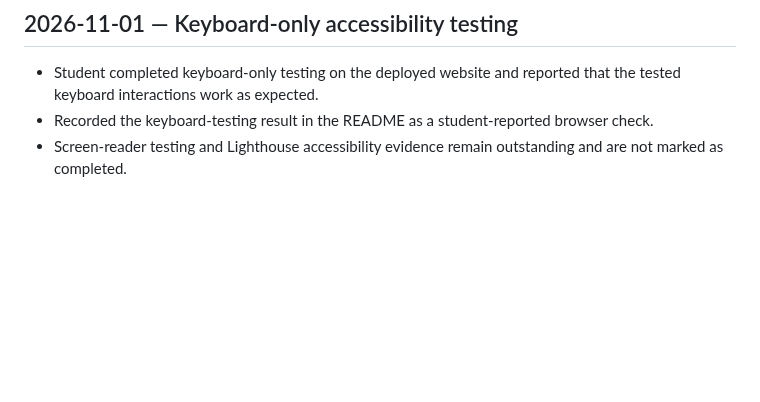
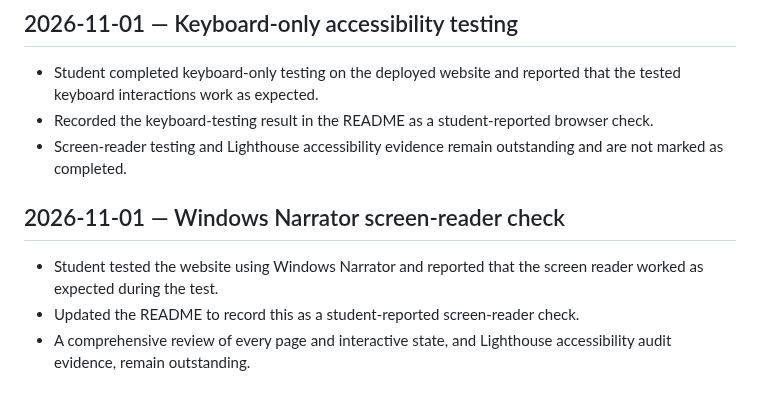
Before and after one commit to Duncan-Loza/Web-Dev-, a Markdown page: CHANGELOG.md, the part around the change. GitHub-like rendering; blank space fills up the shorter version.

Commit message:
Document Windows Narrator screen-reader check

```diff
--- a/CHANGELOG.md
+++ b/CHANGELOG.md
@@ -417,3 +417,9 @@
 - Student completed keyboard-only testing on the deployed website and reported that the tested keyboard interactions work as expected.
 - Recorded the keyboard-testing result in the README as a student-reported browser check.
 - Screen-reader testing and Lighthouse accessibility evidence remain outstanding and are not marked as completed.
+
+## 2026-11-01 — Windows Narrator screen-reader check
+
+- Student tested the website using Windows Narrator and reported that the screen reader worked as expected during the test.
+- Updated the README to record this as a student-reported screen-reader check.
+- A comprehensive review of every page and interactive state, and Lighthouse accessibility audit evidence, remain outstanding.
```
